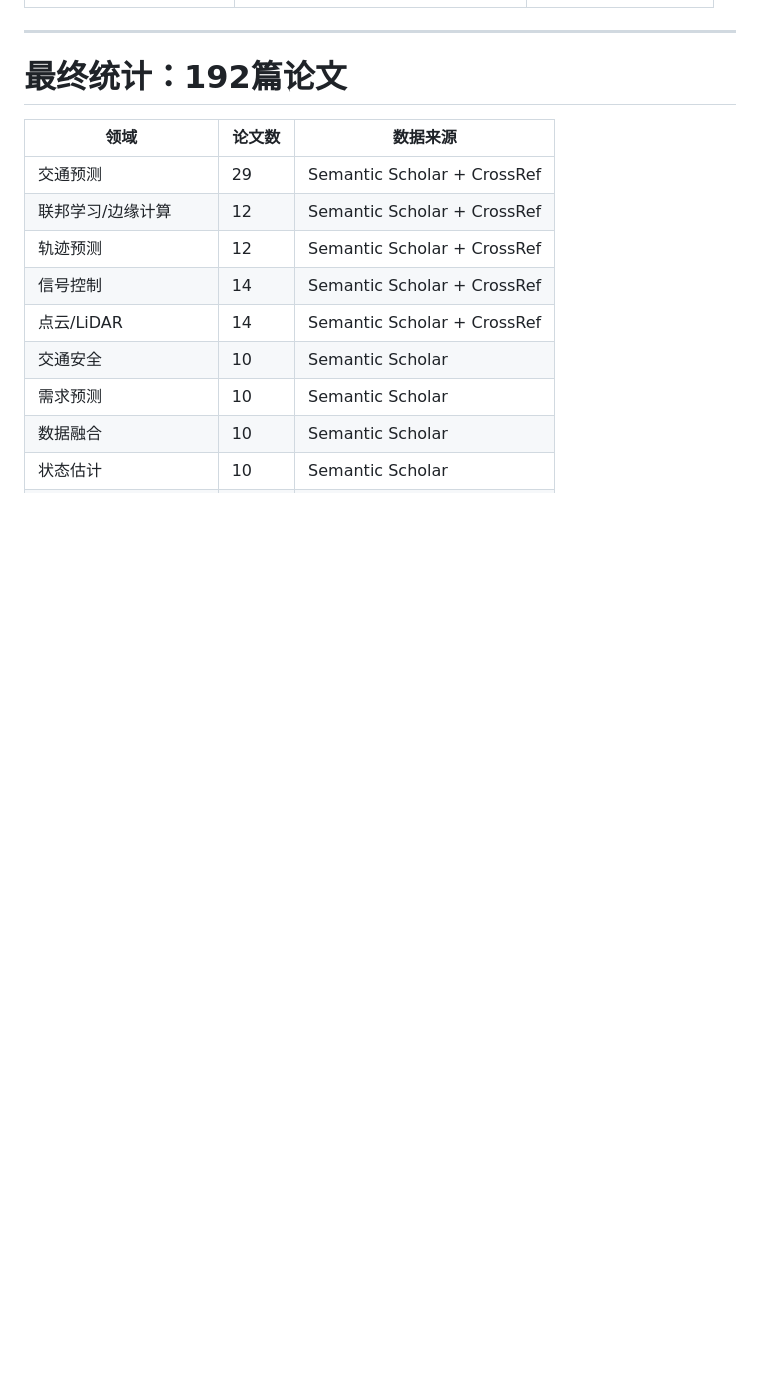
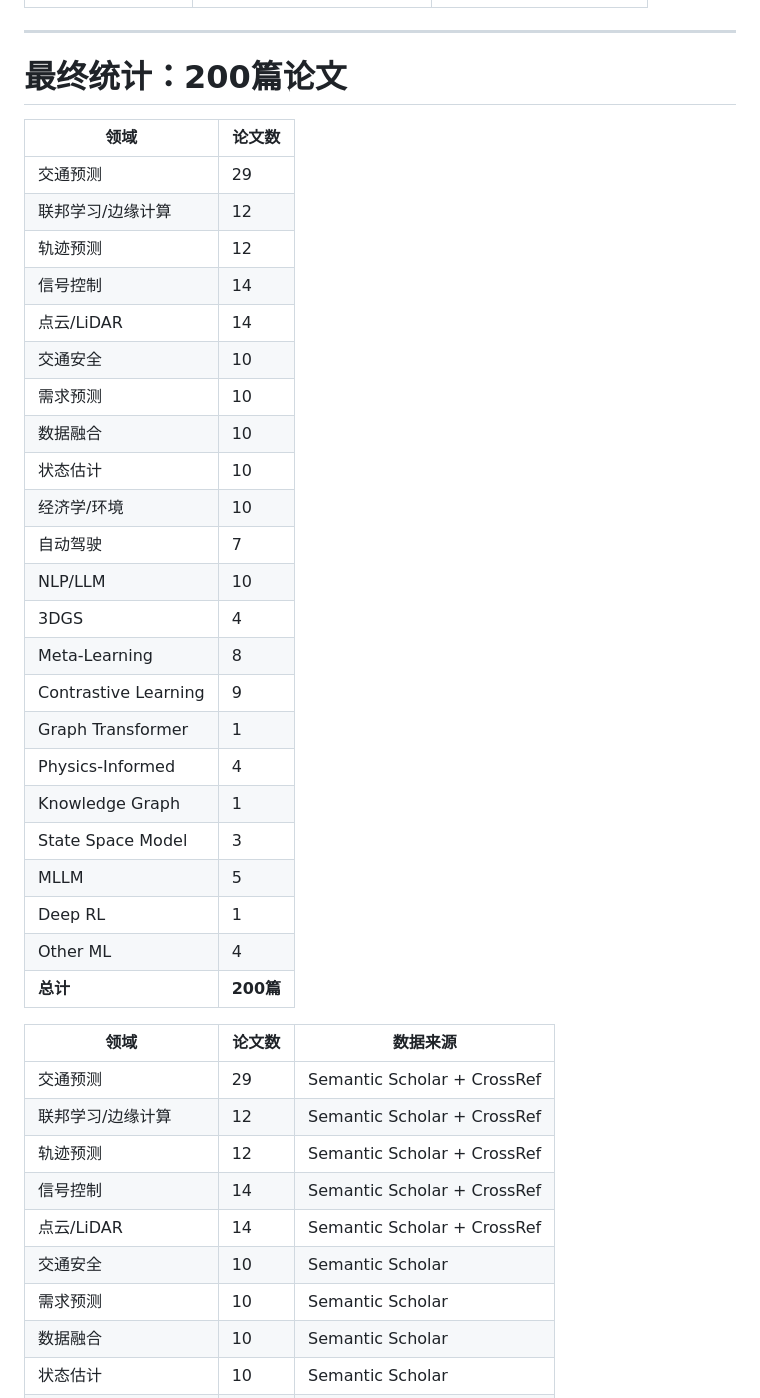
Before and after one commit to ahouyun/paper-workbench, a Markdown page: references/writing/abstract-sentence-analysis.md, the part around one of its changes. Drawn GitHub-style; blank space fills up the shorter version.

```diff
--- a/references/writing/abstract-sentence-analysis.md
+++ b/references/writing/abstract-sentence-analysis.md
@@ -1363,6 +1405,32 @@
 ---
 
-# 最终统计：192篇论文
+# 最终统计：200篇论文
+
+| 领域 | 论文数 |
+|------|--------|
+| 交通预测 | 29 |
+| 联邦学习/边缘计算 | 12 |
+| 轨迹预测 | 12 |
+| 信号控制 | 14 |
+| 点云/LiDAR | 14 |
+| 交通安全 | 10 |
+| 需求预测 | 10 |
+| 数据融合 | 10 |
+| 状态估计 | 10 |
+| 经济学/环境 | 10 |
+| 自动驾驶 | 7 |
+| NLP/LLM | 10 |
+| 3DGS | 4 |
+| Meta-Learning | 8 |
+| Contrastive Learning | 9 |
+| Graph Transformer | 1 |
+| Physics-Informed | 4 |
+| Knowledge Graph | 1 |
+| State Space Model | 3 |
+| MLLM | 5 |
+| Deep RL | 1 |
+| Other ML | 4 |
+| **总计** | **200篇** |
 
 | 领域 | 论文数 | 数据来源 |
 |------|--------|---------|
```
Also changed, not shown: other parts of references/writing/abstract-sentence-analysis.md (+42 -0 lines).
